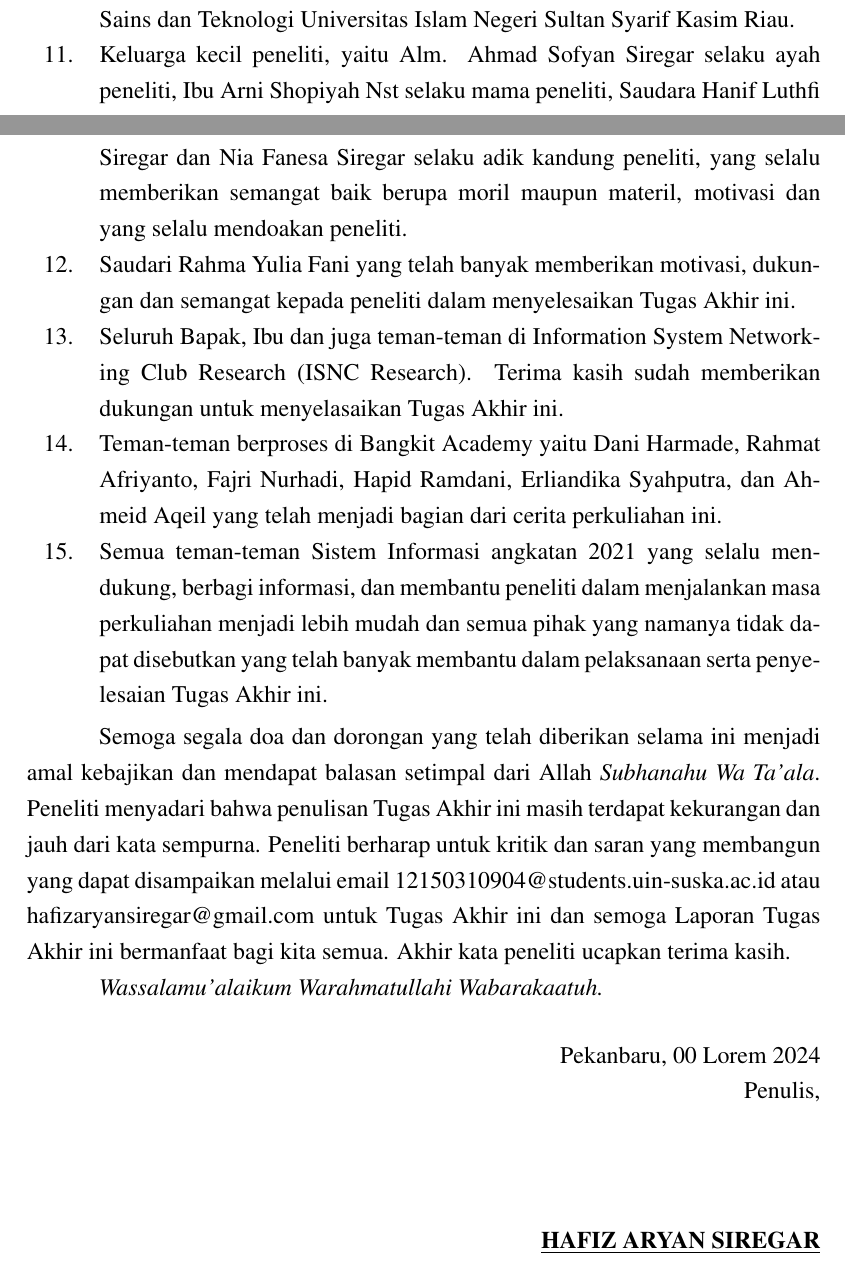
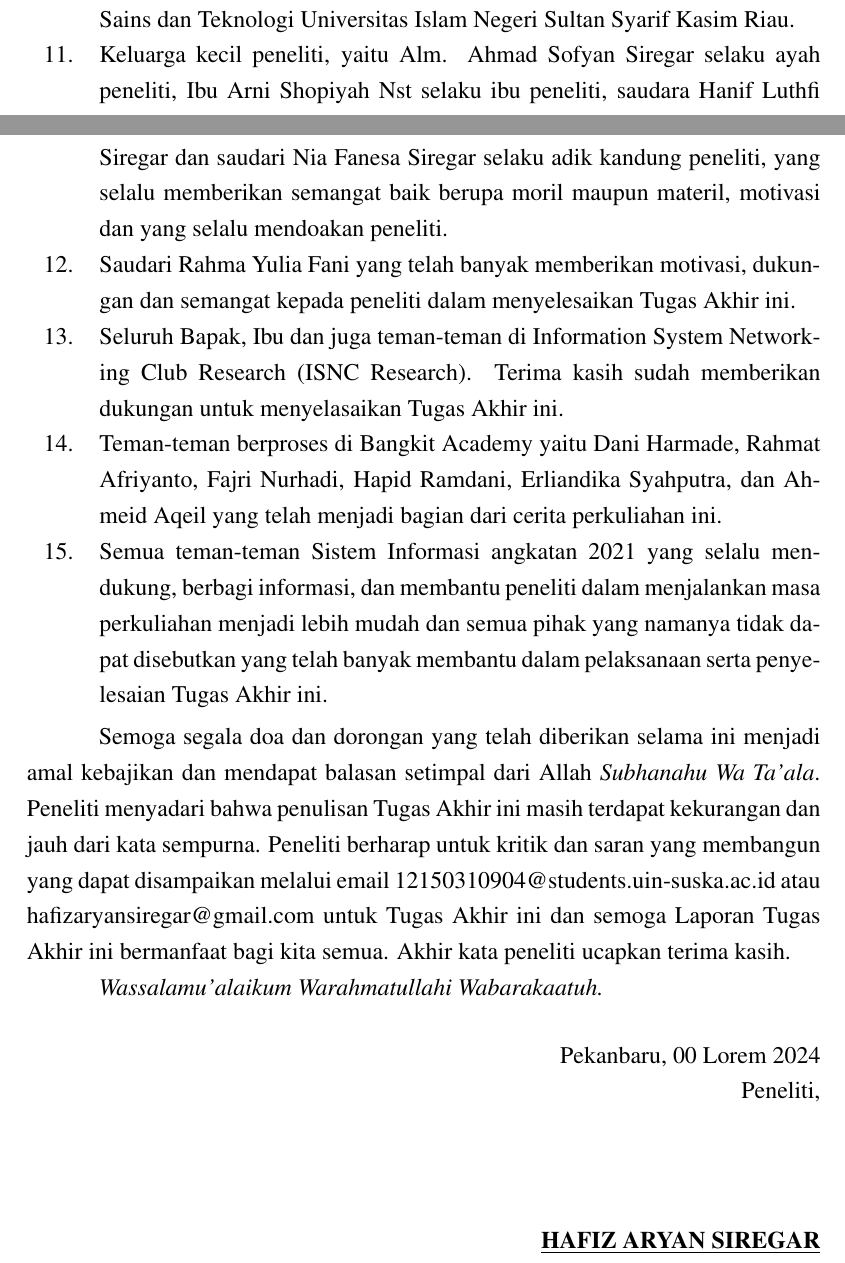
Before and after one commit to hafizaryan/laporan-tugas-akhir, a LaTeX document (tugasakhir.tex, which reads halamandepan/kataPengantar.tex): two parts of pages 7 and 8 of 143, joined at a grey line, cut so that both start at the same text. Compiled offline with pdfLaTeX.

Commit message:
update konsistensi

```diff
--- a/halamandepan/kataPengantar.tex
+++ b/halamandepan/kataPengantar.tex
@@ -26,7 +26,7 @@
 	\item Bapak Muhammad Jazman, S.Kom., M.Infosys sebagai Penguji II peneliti yang telah banyak memberikan arahan, nasihat, masukan serta motivasi dalam penyelesaian Tugas Akhir ini juga dalam perkuliahan.
 	\item Ibu Mona Fronita, S.Kom., M.Kom selaku Pembimbing Akademik yang telah memberikan dukungan, arahan, dan masukan kepada peneliti dari awal perkuliahan hingga saat ini.
 	\item Segenap Dosen dan Karyawan Program Studi Sistem Informasi Fakultas Sains dan Teknologi Universitas Islam Negeri Sultan Syarif Kasim Riau.
-	\item Keluarga kecil peneliti, yaitu Alm. Ahmad Sofyan Siregar selaku ayah peneliti, Ibu Arni Shopiyah Nst selaku mama peneliti, Saudara Hanif Luthfi Siregar dan Nia Fanesa Siregar selaku adik kandung peneliti, yang selalu memberikan semangat baik berupa moril maupun materil, motivasi dan yang selalu mendoakan peneliti.
+	\item Keluarga kecil peneliti, yaitu Alm. Ahmad Sofyan Siregar selaku ayah peneliti, Ibu Arni Shopiyah Nst selaku ibu peneliti, saudara Hanif Luthfi Siregar dan saudari Nia Fanesa Siregar selaku adik kandung peneliti, yang selalu memberikan semangat baik berupa moril maupun materil, motivasi dan yang selalu mendoakan peneliti.
 	\item Saudari Rahma Yulia Fani yang telah banyak memberikan motivasi, dukungan dan semangat kepada peneliti dalam menyelesaikan Tugas Akhir ini.
 	\item Seluruh Bapak, Ibu dan juga teman-teman di Information System Networking Club Research (ISNC Research). Terima kasih sudah memberikan dukungan untuk menyelasaikan Tugas Akhir ini.
 	\item Teman-teman berproses di Bangkit Academy yaitu Dani Harmade, Rahmat Afriyanto, Fajri Nurhadi, Hapid Ramdani, Erliandika Syahputra, dan Ahmeid Aqeil yang telah menjadi bagian dari cerita perkuliahan ini.
@@ -41,7 +41,7 @@ Semoga segala doa dan dorongan yang telah diberikan selama ini menjadi amal keba
 
 \begin{flushright}
 	\kota, \tanggalPersetujuan\\
-	Penulis,\\
+	Peneliti,\\
 	\vspace{2cm}
 	\textbf{\underline{\penulis}\\
 		NIM. \nim}
```
Also changed, not shown: 4 other files.
